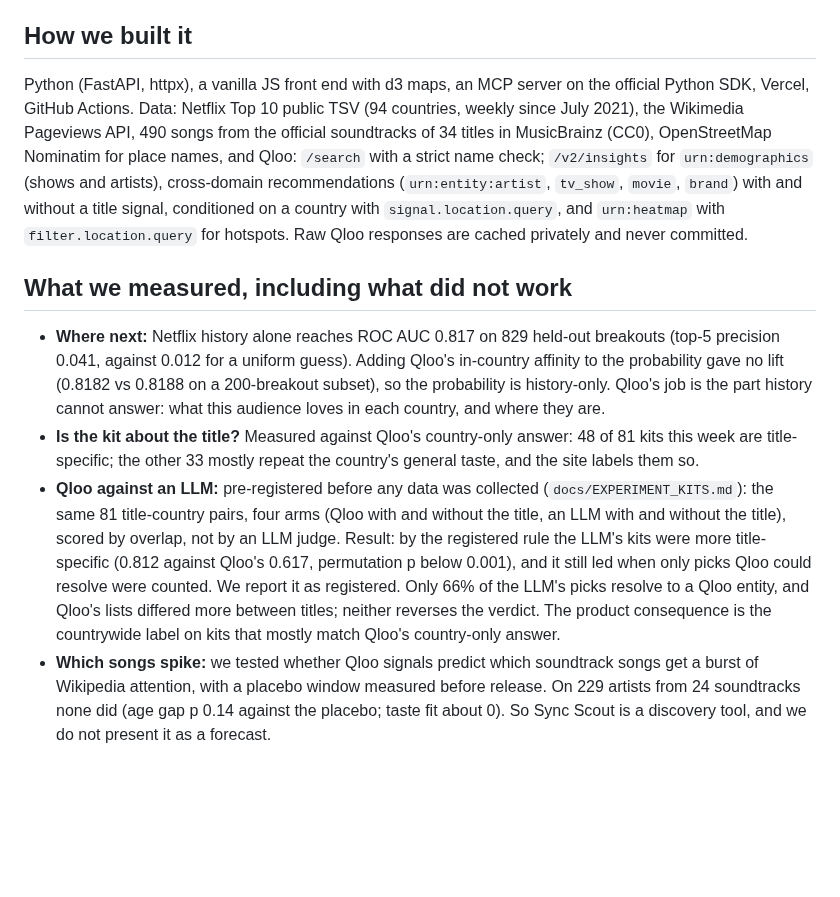
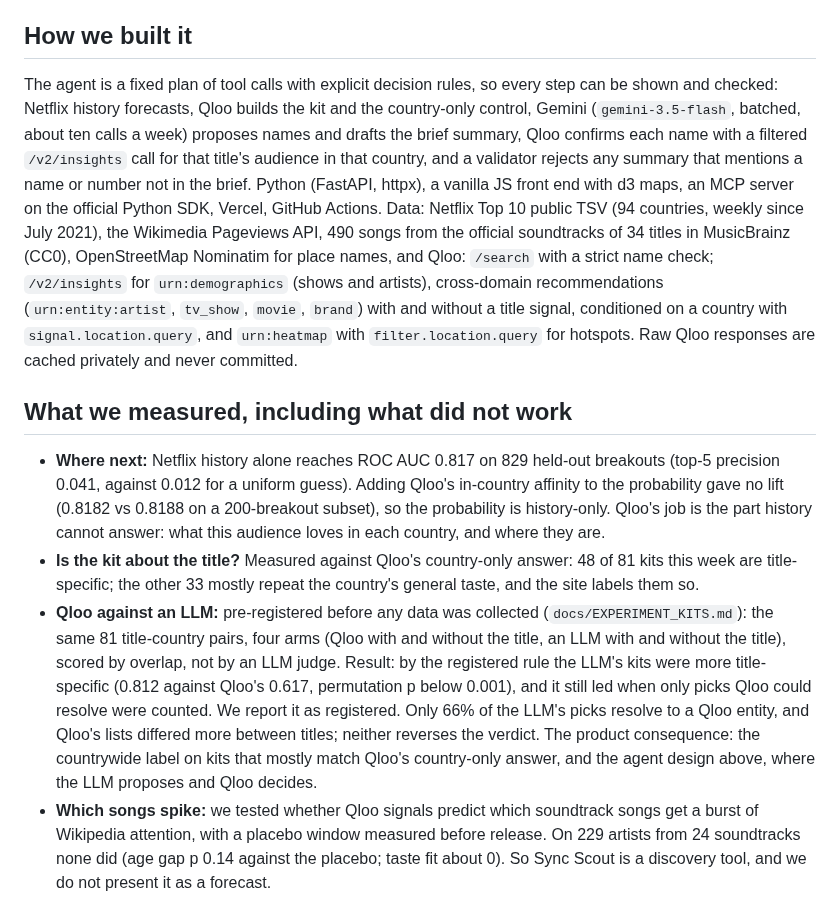
Before and after one commit to zaidwhy/aftershock, a Markdown page: docs/DEVPOST.md, the part around one of its changes. Rendered like a GitHub page; blank space fills up the shorter version.

```diff
--- a/docs/DEVPOST.md
+++ b/docs/DEVPOST.md
@@ -24,13 +36,13 @@ Any MCP agent (Claude Desktop, Claude Code) can call it: `list_storms`, `spillov
 
 ## How we built it
 
-Python (FastAPI, httpx), a vanilla JS front end with d3 maps, an MCP server on the official Python SDK, Vercel, GitHub Actions. Data: Netflix Top 10 public TSV (94 countries, weekly since July 2021), the Wikimedia Pageviews API, 490 songs from the official soundtracks of 34 titles in MusicBrainz (CC0), OpenStreetMap Nominatim for place names, and Qloo: `/search` with a strict name check; `/v2/insights` for `urn:demographics` (shows and artists), cross-domain recommendations (`urn:entity:artist`, `tv_show`, `movie`, `brand`) with and without a title signal, conditioned on a country with `signal.location.query`, and `urn:heatmap` with `filter.location.query` for hotspots. Raw Qloo responses are cached privately and never committed.
+The agent is a fixed plan of tool calls with explicit decision rules, so every step can be shown and checked: Netflix history forecasts, Qloo builds the kit and the country-only control, Gemini (`gemini-3.5-flash`, batched, about ten calls a week) proposes names and drafts the brief summary, Qloo confirms each name with a filtered `/v2/insights` call for that title's audience in that country, and a validator rejects any summary that mentions a name or number not in the brief. Python (FastAPI, httpx), a vanilla JS front end with d3 maps, an MCP server on the official Python SDK, Vercel, GitHub Actions. Data: Netflix Top 10 public TSV (94 countries, weekly since July 2021), the Wikimedia Pageviews API, 490 songs from the official soundtracks of 34 titles in MusicBrainz (CC0), OpenStreetMap Nominatim for place names, and Qloo: `/search` with a strict name check; `/v2/insights` for `urn:demographics` (shows and artists), cross-domain recommendations (`urn:entity:artist`, `tv_show`, `movie`, `brand`) with and without a title signal, conditioned on a country with `signal.location.query`, and `urn:heatmap` with `filter.location.query` for hotspots. Raw Qloo responses are cached privately and never committed.
 
 ## What we measured, including what did not work
 
 - **Where next:** Netflix history alone reaches ROC AUC 0.817 on 829 held-out breakouts (top-5 precision 0.041, against 0.012 for a uniform guess). Adding Qloo's in-country affinity to the probability gave no lift (0.8182 vs 0.8188 on a 200-breakout subset), so the probability is history-only. Qloo's job is the part history cannot answer: what this audience loves in each country, and where they are.
 - **Is the kit about the title?** Measured against Qloo's country-only answer: 48 of 81 kits this week are title-specific; the other 33 mostly repeat the country's general taste, and the site labels them so.
-- **Qloo against an LLM:** pre-registered before any data was collected (`docs/EXPERIMENT_KITS.md`): the same 81 title-country pairs, four arms (Qloo with and without the title, an LLM with and without the title), scored by overlap, not by an LLM judge. Result: by the registered rule the LLM's kits were more title-specific (0.812 against Qloo's 0.617, permutation p below 0.001), and it still led when only picks Qloo could resolve were counted. We report it as registered. Only 66% of the LLM's picks resolve to a Qloo entity, and Qloo's lists differed more between titles; neither reverses the verdict. The product consequence is the countrywide label on kits that mostly match Qloo's country-only answer.
+- **Qloo against an LLM:** pre-registered before any data was collected (`docs/EXPERIMENT_KITS.md`): the same 81 title-country pairs, four arms (Qloo with and without the title, an LLM with and without the title), scored by overlap, not by an LLM judge. Result: by the registered rule the LLM's kits were more title-specific (0.812 against Qloo's 0.617, permutation p below 0.001), and it still led when only picks Qloo could resolve were counted. We report it as registered. Only 66% of the LLM's picks resolve to a Qloo entity, and Qloo's lists differed more between titles; neither reverses the verdict. The product consequence: the countrywide label on kits that mostly match Qloo's country-only answer, and the agent design above, where the LLM proposes and Qloo decides.
 - **Which songs spike:** we tested whether Qloo signals predict which soundtrack songs get a burst of Wikipedia attention, with a placebo window measured before release. On 229 artists from 24 soundtracks none did (age gap p 0.14 against the placebo; taste fit about 0). So Sync Scout is a discovery tool, and we do not present it as a forecast.
 - **Graded in public, with the rules fixed first:** how many of last week's top picks have already charted is reported every week against a calibrated expectation and a naive baseline, defined in `docs/EARLY_GRADE.md` before the data existed.
 - **We threw away our best result.** An earlier version of that song test, built on placement lists collected from Tunefind, showed a significant Qloo effect. When we read Tunefind's terms and saw they do not allow automated collection, we deleted that data and everything computed from it, rebuilt the ground truth from MusicBrainz, and reran the identical test. The effect did not replicate, and the site says so.
```
Also changed, not shown: other parts of docs/DEVPOST.md (+39 -19 lines).
